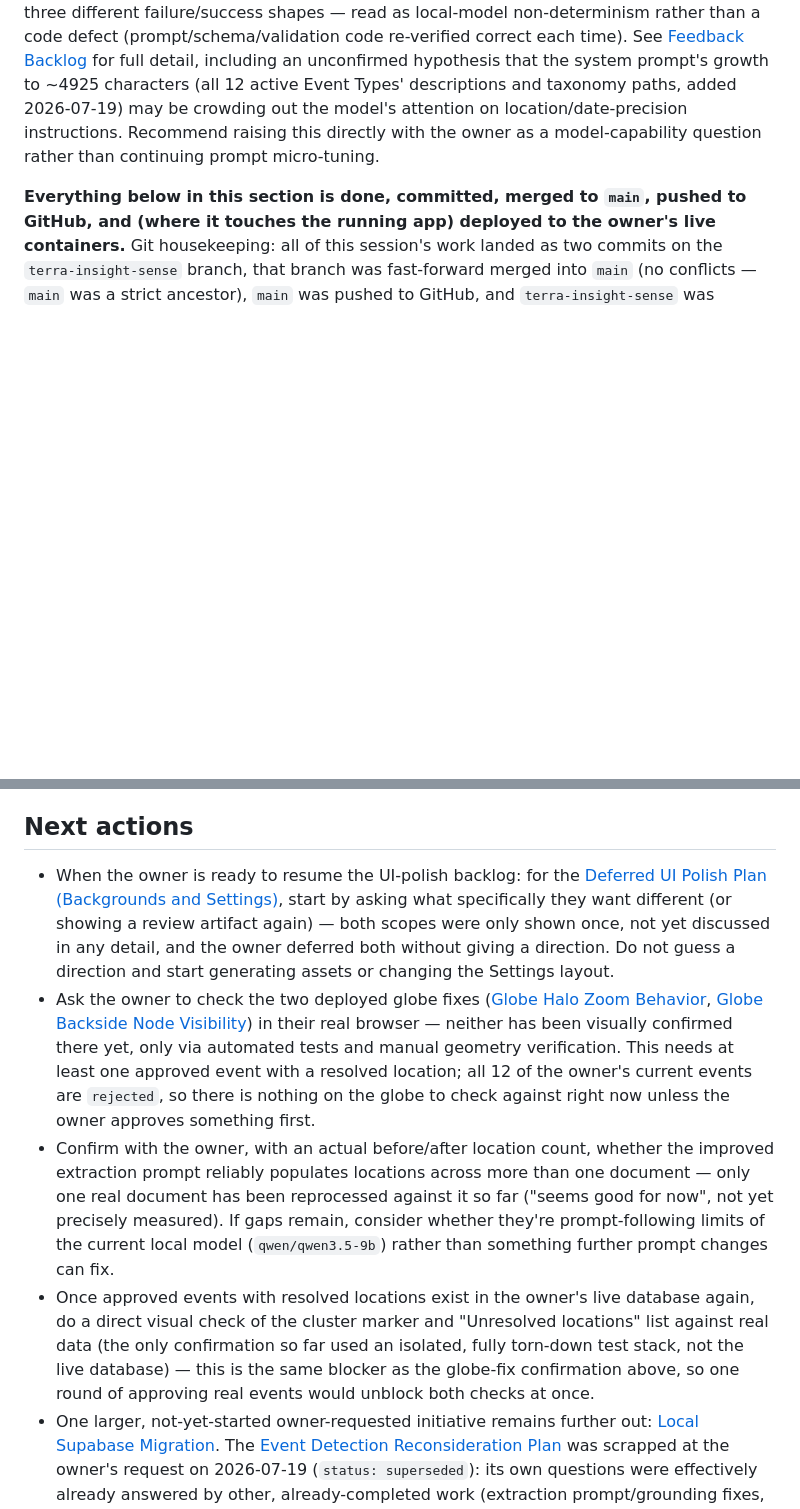
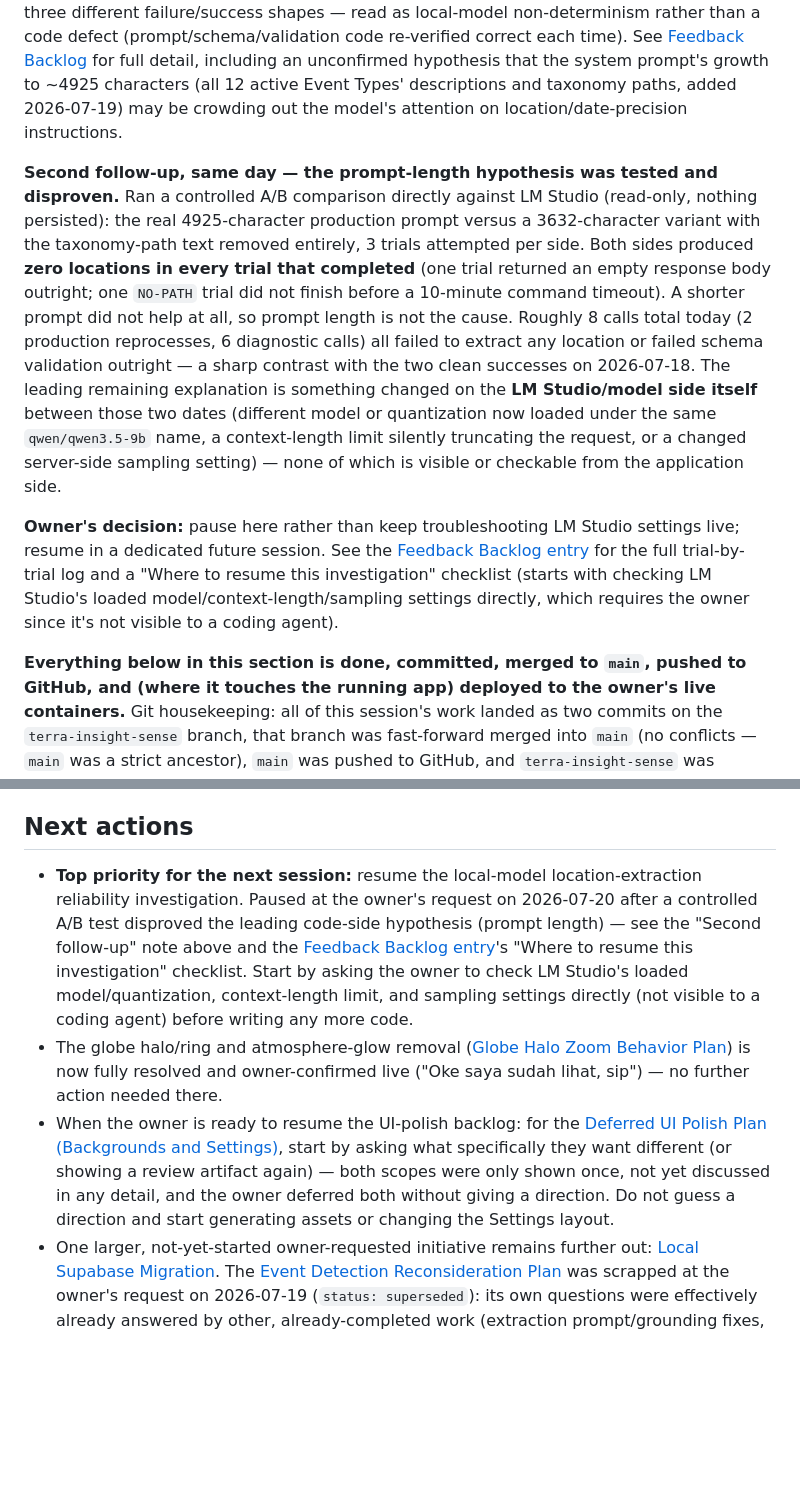
Before and after one commit to halmarpolanunu/terra_space, a Markdown page: project-knowledge/Current-Status.md, 2 parts joined by grey strips. Rendered like a GitHub page; blank space fills up the shorter version.

```diff
--- a/project-knowledge/Current-Status.md
+++ b/project-knowledge/Current-Status.md
@@ -71,8 +71,27 @@ correct each time). See
 [Feedback Backlog](Feedback-Backlog.md#event-locations-do-not-reliably-reach-the-dashboard-globe-2026-07-16)
 for full detail, including an unconfirmed hypothesis that the system prompt's growth to ~4925
 characters (all 12 active Event Types' descriptions and taxonomy paths, added 2026-07-19) may be
-crowding out the model's attention on location/date-precision instructions. Recommend raising this
-directly with the owner as a model-capability question rather than continuing prompt micro-tuning.
+crowding out the model's attention on location/date-precision instructions.
+
+**Second follow-up, same day — the prompt-length hypothesis was tested and disproven.** Ran a
+controlled A/B comparison directly against LM Studio (read-only, nothing persisted): the real
+4925-character production prompt versus a 3632-character variant with the taxonomy-path text removed
+entirely, 3 trials attempted per side. Both sides produced **zero locations in every trial that
+completed** (one trial returned an empty response body outright; one `NO-PATH` trial did not finish
+before a 10-minute command timeout). A shorter prompt did not help at all, so prompt length is not the
+cause. Roughly 8 calls total today (2 production reprocesses, 6 diagnostic calls) all failed to
+extract any location or failed schema validation outright — a sharp contrast with the two clean
+successes on 2026-07-18. The leading remaining explanation is something changed on the **LM
+Studio/model side itself** between those two dates (different model or quantization now loaded under
+the same `qwen/qwen3.5-9b` name, a context-length limit silently truncating the request, or a changed
+server-side sampling setting) — none of which is visible or checkable from the application side.
+
+**Owner's decision:** pause here rather than keep troubleshooting LM Studio settings live; resume in a
+dedicated future session. See the
+[Feedback Backlog entry](Feedback-Backlog.md#event-locations-do-not-reliably-reach-the-dashboard-globe-2026-07-16)
+for the full trial-by-trial log and a "Where to resume this investigation" checklist (starts with
+checking LM Studio's loaded model/context-length/sampling settings directly, which requires the owner
+since it's not visible to a coding agent).
 
 **Everything below in this section is done, committed, merged to `main`, pushed to GitHub, and
 (where it touches the running app) deployed to the owner's live containers.** Git housekeeping: all
@@ -822,29 +841,22 @@ confirmation is still the owner's to make as they continue reviewing. No Roadmap
 
 ## Next actions
 
+- **Top priority for the next session:** resume the local-model location-extraction reliability
+  investigation. Paused at the owner's request on 2026-07-20 after a controlled A/B test disproved
+  the leading code-side hypothesis (prompt length) — see the "Second follow-up" note above and the
+  [Feedback Backlog entry](Feedback-Backlog.md#event-locations-do-not-reliably-reach-the-dashboard-globe-2026-07-16)'s
+  "Where to resume this investigation" checklist. Start by asking the owner to check LM Studio's
+  loaded model/quantization, context-length limit, and sampling settings directly (not visible to a
+  coding agent) before writing any more code.
+- The globe halo/ring and atmosphere-glow removal ([Globe Halo Zoom Behavior
+  Plan](plans/2026-07-17-globe-halo-zoom-behavior.md)) is now fully resolved and owner-confirmed live
+  ("Oke saya sudah lihat, sip") — no further action needed there.
 - When the owner is ready to resume the UI-polish backlog: for the
   [Deferred UI Polish Plan (Backgrounds and Settings)](plans/2026-07-17-ui-polish-deferred.md),
   start by asking what specifically they want different (or showing a review artifact again) — both
   scopes were only shown once, not yet discussed in any detail, and the owner deferred both without
   giving a direction. Do not guess a direction and start generating assets or changing the Settings
   layout.
-- Ask the owner to check the two deployed globe fixes
-  ([Globe Halo Zoom Behavior](plans/2026-07-17-globe-halo-zoom-behavior.md),
-  [Globe Backside Node Visibility](plans/2026-07-17-globe-backside-node-visibility.md)) in their
-  real browser — neither has been visually confirmed there yet, only via automated tests and manual
-  geometry verification. This needs at least one approved event with a resolved location; all 12 of
-  the owner's current events are `rejected`, so there is nothing on the globe to check against right
-  now unless the owner approves something first.
-- Confirm with the owner, with an actual before/after location count, whether the improved
-  extraction prompt reliably populates locations across more than one document — only one real
-  document has been reprocessed against it so far ("seems good for now", not yet precisely
-  measured). If gaps remain, consider whether they're prompt-following limits of the current local
-  model (`qwen/qwen3.5-9b`) rather than something further prompt changes can fix.
-- Once approved events with resolved locations exist in the owner's live database again, do a
-  direct visual check of the cluster marker and "Unresolved locations" list against real data (the
-  only confirmation so far used an isolated, fully torn-down test stack, not the live database) —
-  this is the same blocker as the globe-fix confirmation above, so one round of approving real
-  events would unblock both checks at once.
 - One larger, not-yet-started owner-requested initiative remains further out:
   [Local Supabase Migration](plans/2026-07-17-local-supabase-migration.md).
   The [Event Detection Reconsideration Plan](plans/2026-07-17-event-detection-reconsideration.md)
```
Also changed, not shown: project-knowledge/Feedback-Backlog.md (+42 -0 lines).
